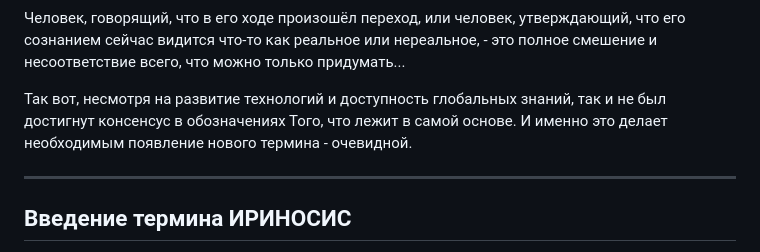
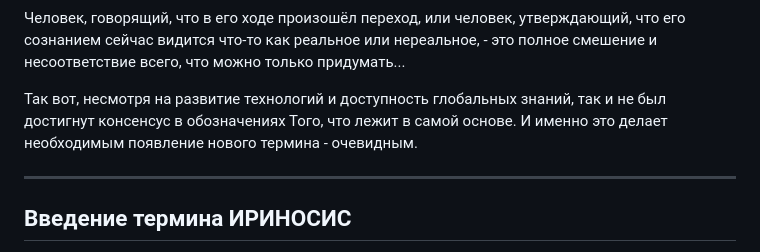
Before and after one commit to matrixologia/matrixologia.github.io, a Markdown page: irinosis.md, the part around one of its changes. Rendered like a GitHub page.

```diff
--- a/irinosis.md
+++ b/irinosis.md
@@ -26,7 +26,7 @@
 
 Человек, говорящий, что в его ходе произошёл переход, или человек, утверждающий, что его сознанием сейчас видится что-то как реальное или нереальное, - это полное смешение и несоответствие всего, что можно только придумать...
 
-Так вот, несмотря на развитие технологий и доступность глобальных знаний, так и не был достигнут консенсус в обозначениях Того, что лежит в самой основе. И именно это делает необходимым появление нового термина - очевидной.
+Так вот, несмотря на развитие технологий и доступность глобальных знаний, так и не был достигнут консенсус в обозначениях Того, что лежит в самой основе. И именно это делает необходимым появление нового термина - очевидным.
 
 ---
 
```
Also changed, not shown: other parts of irinosis.md (+2 -2 lines).
